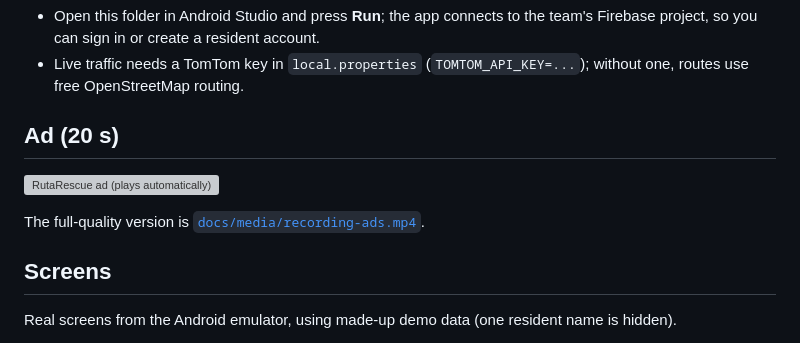
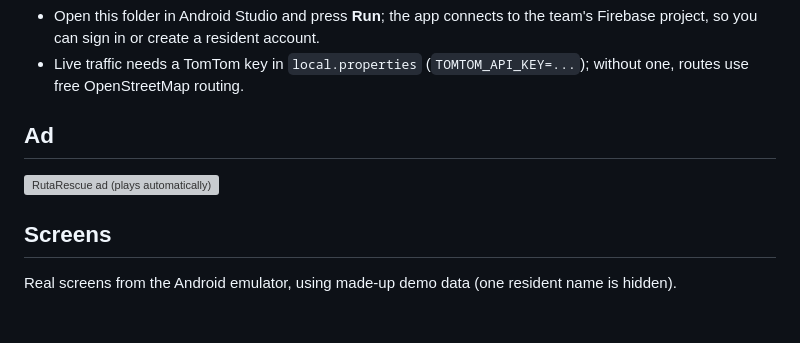
Before and after one commit to rhain-r/rute-rescue, a Markdown page: README.md, the part around the change. Rendered like a GitHub page; blank space fills up the shorter version; grey boxes are pictures that could not be loaded.

```diff
--- a/README.md
+++ b/README.md
@@ -11,11 +11,9 @@ A flood-preparedness and safer-route app for Metro Manila, built as a native And
 - Open this folder in Android Studio and press **Run**; the app connects to the team's Firebase project, so you can sign in or create a resident account.
 - Live traffic needs a TomTom key in `local.properties` (`TOMTOM_API_KEY=...`); without one, routes use free OpenStreetMap routing.
 
-## Ad (20 s)
+## Ad
 
 ![RutaRescue ad (plays automatically)](docs/media/recording-ads.gif)
-
-The full-quality version is [`docs/media/recording-ads.mp4`](docs/media/recording-ads.mp4).
 
 ## Screens
 
```
